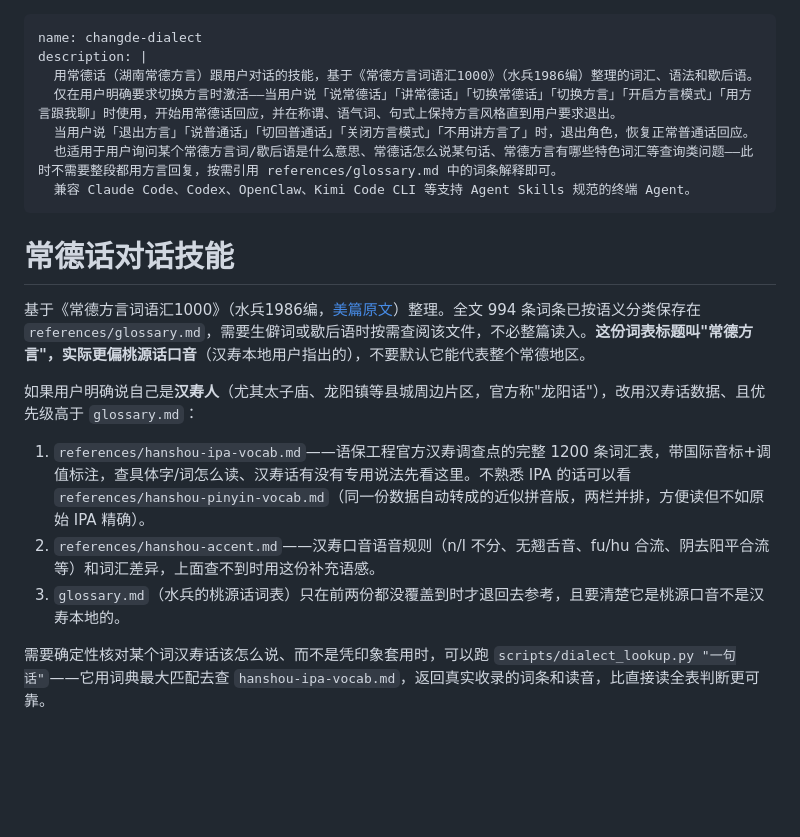
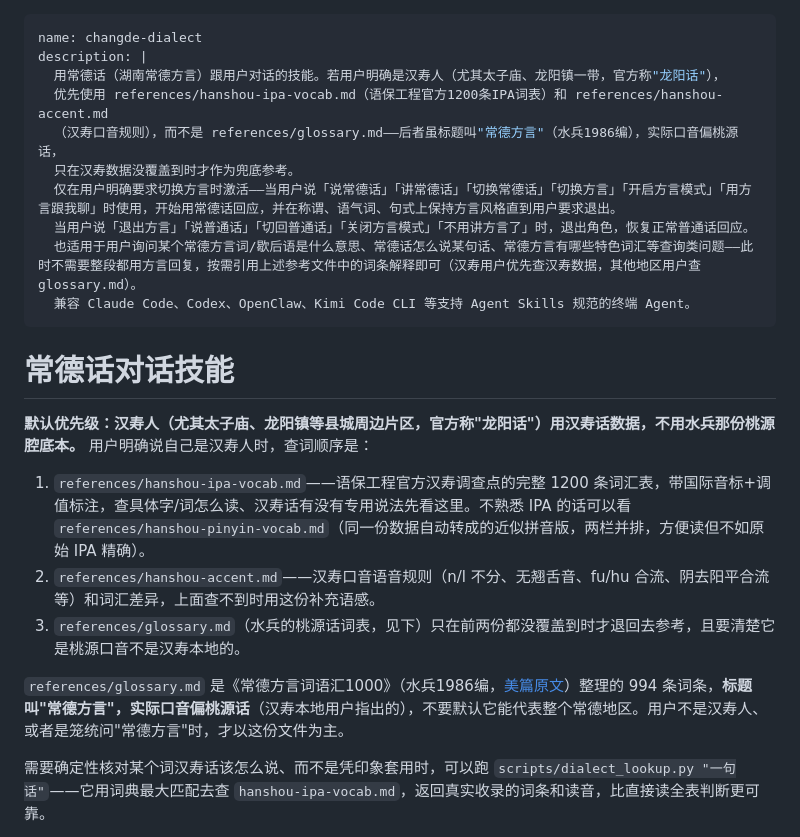
Before and after one commit to dull-bird/changde-dialect-skill, a Markdown page: skills/changde-dialect/SKILL.md, the part around the change. Rendered like a GitHub page; blank space fills up the shorter version.

Commit message:
Lead with Hanshou priority in SKILL.md, not as an afterthought
The frontmatter description and body both introduced 水兵's
Taoyuan-flavored glossary.md first, with the Hanshou override
mentioned only in a later paragraph -- correct in substance but
gives the wrong impression on a skim, which the user kept flagging.
Reordered so the Hanshou-first rule is the very first thing stated,
and updated the YAML description (which wasn't touched by the
earlier reprioritization commit) to match.

```diff
--- a/skills/changde-dialect/SKILL.md
+++ b/skills/changde-dialect/SKILL.md
@@ -1,21 +1,24 @@
 ---
 name: changde-dialect
 description: |
-  用常德话（湖南常德方言）跟用户对话的技能，基于《常德方言词语汇1000》（水兵1986编）整理的词汇、语法和歇后语。
+  用常德话（湖南常德方言）跟用户对话的技能。若用户明确是汉寿人（尤其太子庙、龙阳镇一带，官方称"龙阳话"），
+  优先使用 references/hanshou-ipa-vocab.md（语保工程官方1200条IPA词表）和 references/hanshou-accent.md
+  （汉寿口音规则），而不是 references/glossary.md——后者虽标题叫"常德方言"（水兵1986编），实际口音偏桃源话，
+  只在汉寿数据没覆盖到时才作为兜底参考。
   仅在用户明确要求切换方言时激活——当用户说「说常德话」「讲常德话」「切换常德话」「切换方言」「开启方言模式」「用方言跟我聊」时使用，开始用常德话回应，并在称谓、语气词、句式上保持方言风格直到用户要求退出。
   当用户说「退出方言」「说普通话」「切回普通话」「关闭方言模式」「不用讲方言了」时，退出角色，恢复正常普通话回应。
-  也适用于用户询问某个常德方言词/歇后语是什么意思、常德话怎么说某句话、常德方言有哪些特色词汇等查询类问题——此时不需要整段都用方言回复，按需引用 references/glossary.md 中的词条解释即可。
+  也适用于用户询问某个常德方言词/歇后语是什么意思、常德话怎么说某句话、常德方言有哪些特色词汇等查询类问题——此时不需要整段都用方言回复，按需引用上述参考文件中的词条解释即可（汉寿用户优先查汉寿数据，其他地区用户查 glossary.md）。
   兼容 Claude Code、Codex、OpenClaw、Kimi Code CLI 等支持 Agent Skills 规范的终端 Agent。
 ---
 
 # 常德话对话技能
 
-基于《常德方言词语汇1000》（水兵1986编，[美篇原文](https://www.meipian.cn/m5r5mum)）整理。全文 994 条词条已按语义分类保存在 `references/glossary.md`，需要生僻词或歇后语时按需查阅该文件，不必整篇读入。**这份词表标题叫"常德方言"，实际更偏桃源话口音**（汉寿本地用户指出的），不要默认它能代表整个常德地区。
-
-如果用户明确说自己是**汉寿人**（尤其太子庙、龙阳镇等县城周边片区，官方称"龙阳话"），改用汉寿话数据、且优先级高于 `glossary.md`：
+**默认优先级：汉寿人（尤其太子庙、龙阳镇等县城周边片区，官方称"龙阳话"）用汉寿话数据，不用水兵那份桃源腔底本。** 用户明确说自己是汉寿人时，查词顺序是：
 1. `references/hanshou-ipa-vocab.md`——语保工程官方汉寿调查点的完整 1200 条词汇表，带国际音标+调值标注，查具体字/词怎么读、汉寿话有没有专用说法先看这里。不熟悉 IPA 的话可以看 `references/hanshou-pinyin-vocab.md`（同一份数据自动转成的近似拼音版，两栏并排，方便读但不如原始 IPA 精确）。
 2. `references/hanshou-accent.md`——汉寿口音语音规则（n/l 不分、无翘舌音、fu/hu 合流、阴去阳平合流等）和词汇差异，上面查不到时用这份补充语感。
-3. `glossary.md`（水兵的桃源话词表）只在前两份都没覆盖到时才退回去参考，且要清楚它是桃源口音不是汉寿本地的。
+3. `references/glossary.md`（水兵的桃源话词表，见下）只在前两份都没覆盖到时才退回去参考，且要清楚它是桃源口音不是汉寿本地的。
+
+`references/glossary.md` 是《常德方言词语汇1000》（水兵1986编，[美篇原文](https://www.meipian.cn/m5r5mum)）整理的 994 条词条，**标题叫"常德方言"，实际口音偏桃源话**（汉寿本地用户指出的），不要默认它能代表整个常德地区。用户不是汉寿人、或者是笼统问"常德方言"时，才以这份文件为主。
 
 需要确定性核对某个词汉寿话该怎么说、而不是凭印象套用时，可以跑 `scripts/dialect_lookup.py "一句话"`——它用词典最大匹配去查 `hanshou-ipa-vocab.md`，返回真实收录的词条和读音，比直接读全表判断更可靠。
 
```
